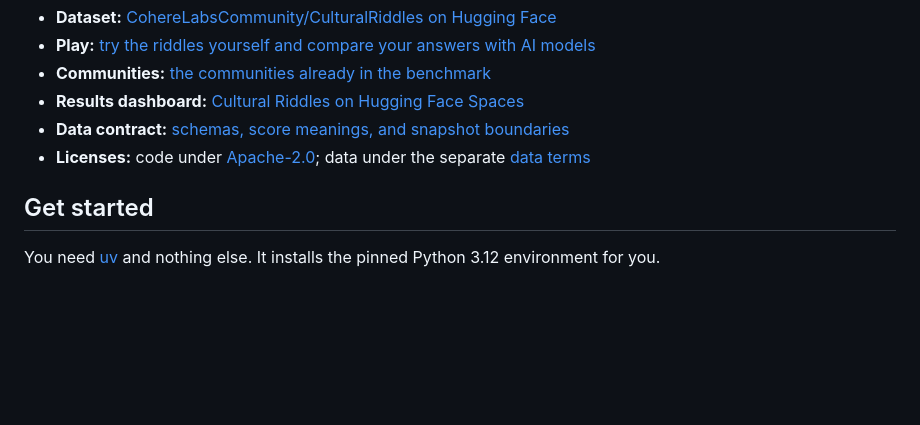
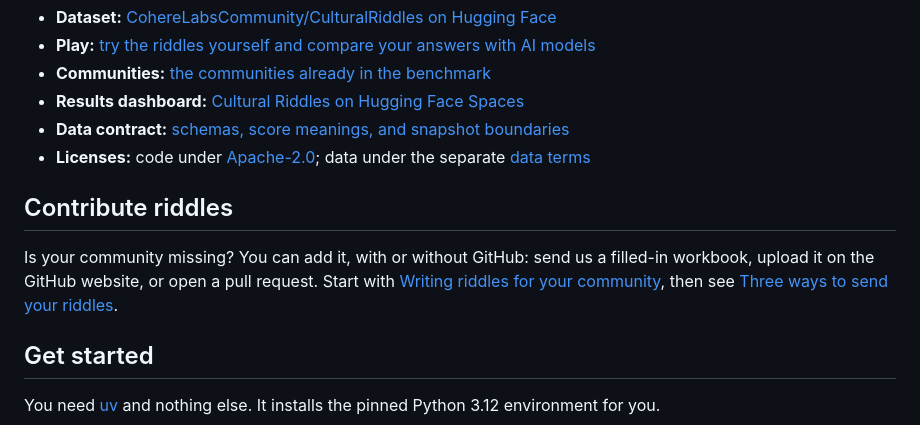
Before and after one commit to Cohere-Labs-Community/CulturalRiddles, a Markdown page: README.md, the part around the change. Rendered like a GitHub page; blank space fills up the shorter version.

Commit message:
Offer three ways to send riddles, including without GitHub

```diff
--- a/README.md
+++ b/README.md
@@ -23,6 +23,10 @@ The dataset, its schemas, and its terms are available at these locations:
 - **Results dashboard:** [Cultural Riddles on Hugging Face Spaces](https://huggingface.co/spaces/CohereLabsCommunity/CulturalRiddles)
 - **Data contract:** [schemas, score meanings, and snapshot boundaries](data/README.md)
 - **Licenses:** code under [Apache-2.0](LICENSE); data under the separate [data terms](data/LICENSE)
+
+## Contribute riddles
+
+Is your community missing? You can add it, with or without GitHub: send us a filled-in workbook, upload it on the GitHub website, or open a pull request. Start with [Writing riddles for your community](docs/writing-riddles.md), then see [Three ways to send your riddles](CONTRIBUTING.md#three-ways-to-send-your-riddles).
 
 ## Get started
 
```
Also changed, not shown: CONTRIBUTING.md (+15 -1 lines), docs/writing-riddles.md (+2 -2 lines).
